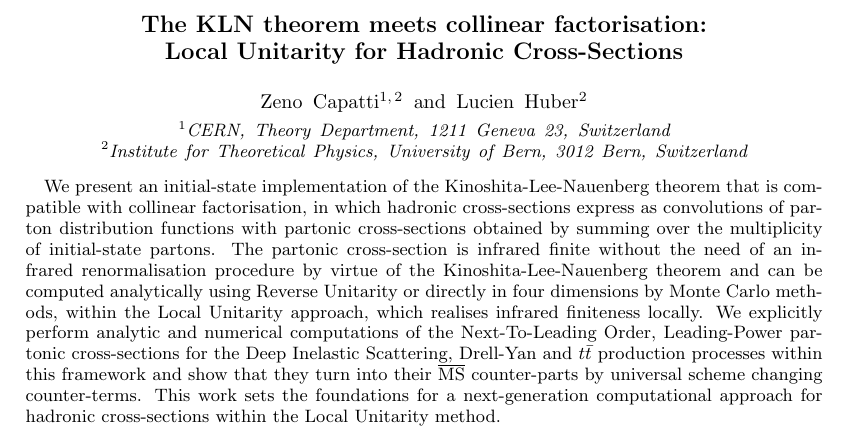
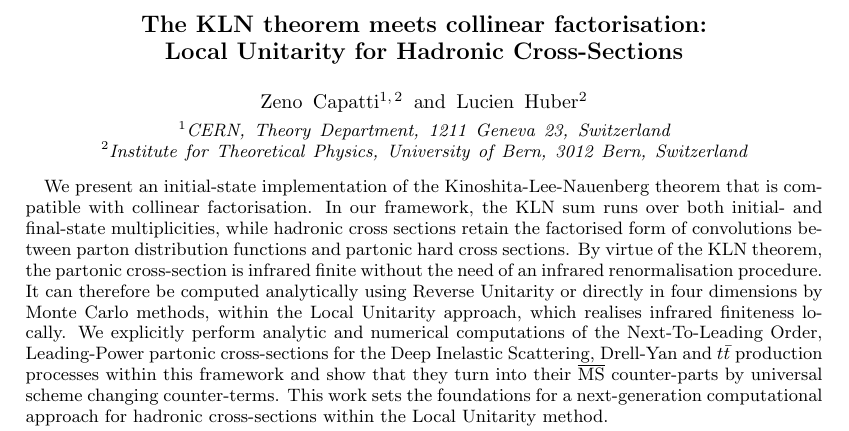
Before and after one commit to ZenoCapatti/LUDY-resources, a LaTeX paper (paper/main.tex): part of page 1 of 7, cut so that both start at the same text. Compiled offline with pdfLaTeX.

Commit message:
Updates from Overleaf

```diff
--- a/paper/main.tex
+++ b/paper/main.tex
@@ -101,8 +101,11 @@ CERN, Theory Department, 1211 Geneva 23, Switzerland
              %  but any date may be explicitly specified
 
 \begin{abstract}
-We present an initial-state implementation of the Kinoshita-Lee-Nauenberg theorem that is compatible with collinear factorisation, in which hadronic cross-sections express as convolutions of parton distribution functions with partonic cross-sections obtained by summing over the multiplicity of initial-state partons.
-The partonic cross-section is infrared finite without the need of an infrared renormalisation procedure by virtue of the Kinoshita-Lee-Nauenberg theorem and can be computed analytically using Reverse Unitarity or directly in four dimensions by Monte Carlo methods, within the Local Unitarity approach, which realises infrared finiteness locally.
+We present an initial-state implementation of the Kinoshita-Lee-Nauenberg theorem that is compatible with collinear factorisation.
+In our framework, the KLN sum runs over both initial- and final-state multiplicities, while hadronic cross sections retain the factorised form of convolutions between
+parton distribution functions and partonic hard cross sections.
+By virtue of the KLN theorem, the partonic cross-section is infrared finite without the need of an infrared renormalisation procedure.
+It can therefore be computed analytically using Reverse Unitarity or directly in four dimensions by Monte Carlo methods, within the Local Unitarity approach, which realises infrared finiteness locally.
 We explicitly perform analytic and numerical computations of the Next-To-Leading Order, Leading-Power partonic cross-sections for the Deep Inelastic Scattering, Drell-Yan and $t\bar{t}$ production processes within this framework and show that they turn into their $\overline{\text{MS}}$ counter-parts by universal scheme changing counter-terms.
 This work sets the foundations for a next-generation computational approach for hadronic cross-sections within the Local Unitarity method.
 \end{abstract}
```
Also changed, not shown: paper/main.tex (10 more changed lines).
